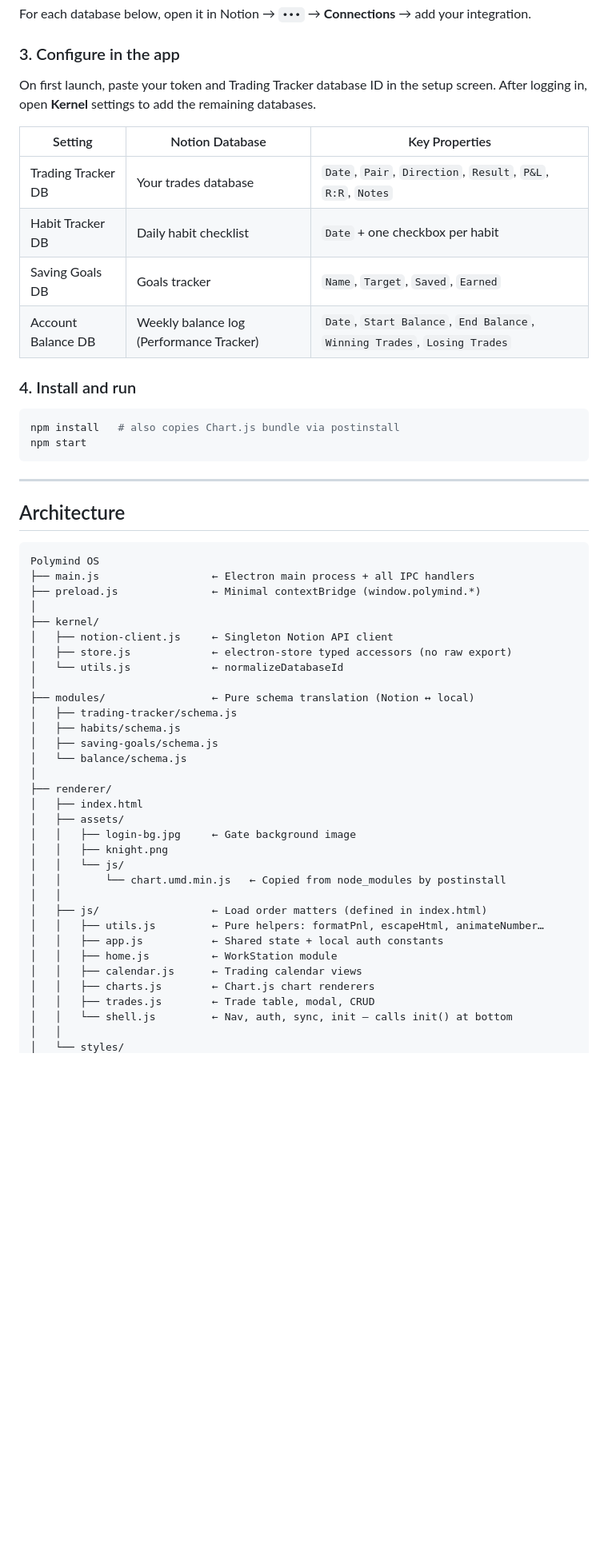
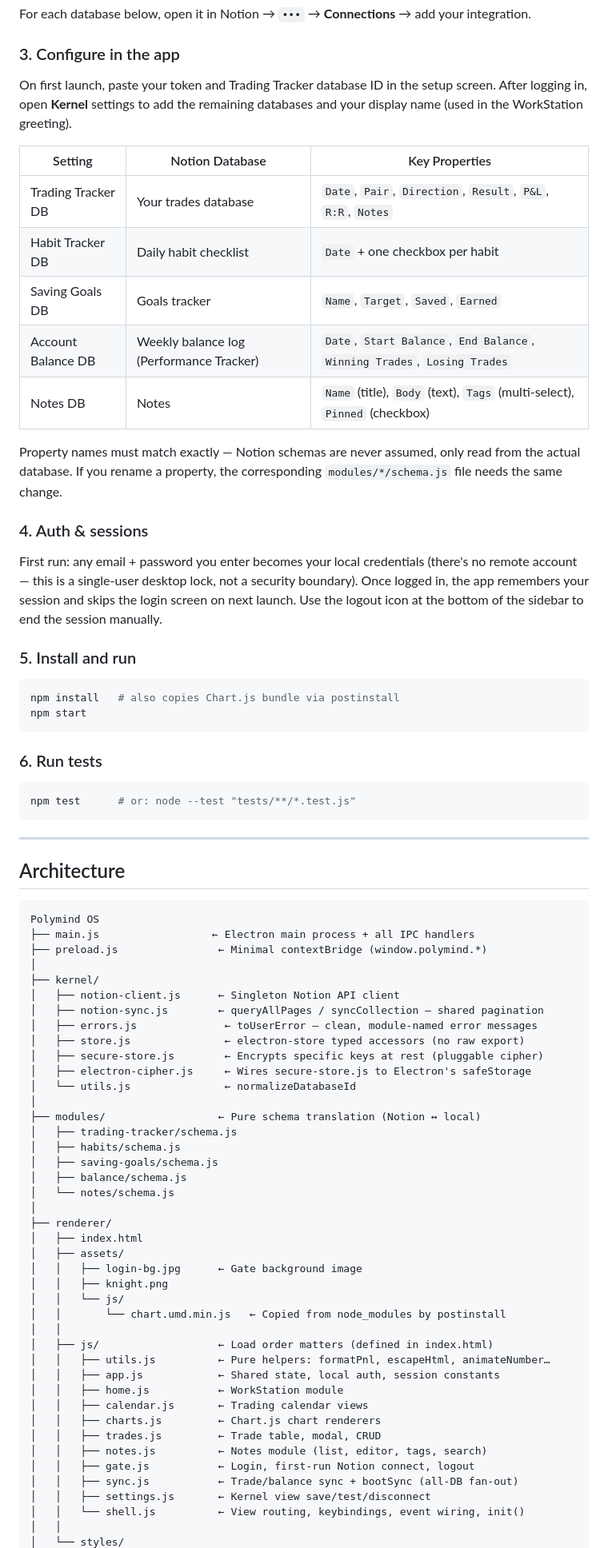
Before and after one commit to Francisss9/Polymind-OS, a Markdown page: README.md, the part around one of its changes. Shown at 80% size. Drawn GitHub-style; blank space fills up the shorter version.

Commit message:
Updated README.md to keep up with app's updates

````diff
--- a/README.md
+++ b/README.md
@@ -24,7 +25,7 @@ Go to [notion.so/my-integrations](https://www.notion.so/my-integrations), create
 For each database below, open it in Notion → `•••` → **Connections** → add your integration.
 
 ### 3. Configure in the app
-On first launch, paste your token and Trading Tracker database ID in the setup screen. After logging in, open **Kernel** settings to add the remaining databases.
+On first launch, paste your token and Trading Tracker database ID in the setup screen. After logging in, open **Kernel** settings to add the remaining databases and your display name (used in the WorkStation greeting).
 
 | Setting | Notion Database | Key Properties |
 |---|---|---|
@@ -32,12 +33,24 @@ On first launch, paste your token and Trading Tracker database ID in the setup s
 | Habit Tracker DB | Daily habit checklist | `Date` + one checkbox per habit |
 | Saving Goals DB | Goals tracker | `Name`, `Target`, `Saved`, `Earned` |
 | Account Balance DB | Weekly balance log (Performance Tracker) | `Date`, `Start Balance`, `End Balance`, `Winning Trades`, `Losing Trades` |
+| Notes DB | Notes | `Name` (title), `Body` (text), `Tags` (multi-select), `Pinned` (checkbox) |
 
-### 4. Install and run
+Property names must match exactly — Notion schemas are never assumed, only read from the actual database. If you rename a property, the corresponding `modules/*/schema.js` file needs the same change.
+
+### 4. Auth & sessions
+First run: any email + password you enter becomes your local credentials (there's no remote account — this is a single-user desktop lock, not a security boundary). Once logged in, the app remembers your session and skips the login screen on next launch. Use the logout icon at the bottom of the sidebar to end the session manually.
+
+### 5. Install and run
 
 ```bash
 npm install   # also copies Chart.js bundle via postinstall
 npm start
+```
+
+### 6. Run tests
+
+```bash
+npm test      # or: node --test "tests/**/*.test.js"
 ```
 
 ---
@@ -47,34 +60,43 @@ npm start
 ```
 Polymind OS
 ├── main.js                  ← Electron main process + all IPC handlers
-├── preload.js               ← Minimal contextBridge (window.polymind.*)
+├── preload.js                ← Minimal contextBridge (window.polymind.*)
 │
 ├── kernel/
-│   ├── notion-client.js     ← Singleton Notion API client
-│   ├── store.js             ← electron-store typed accessors (no raw export)
-│   └── utils.js             ← normalizeDatabaseId
+│   ├── notion-client.js      ← Singleton Notion API client
+│   ├── notion-sync.js        ← queryAllPages / syncCollection — shared pagination
+│   ├── errors.js              ← toUserError — clean, module-named error messages
+│   ├── store.js               ← electron-store typed accessors (no raw export)
+│   ├── secure-store.js        ← Encrypts specific keys at rest (pluggable cipher)
+│   ├── electron-cipher.js     ← Wires secure-store.js to Electron's safeStorage
+│   └── utils.js               ← normalizeDatabaseId
 │
-├── modules/                 ← Pure schema translation (Notion ↔ local)
+├── modules/                  ← Pure schema translation (Notion ↔ local)
 │   ├── trading-tracker/schema.js
 │   ├── habits/schema.js
 │   ├── saving-goals/schema.js
-│   └── balance/schema.js
+│   ├── balance/schema.js
+│   └── notes/schema.js
 │
 ├── renderer/
 │   ├── index.html
 │   ├── assets/
-│   │   ├── login-bg.jpg     ← Gate background image
+│   │   ├── login-bg.jpg      ← Gate background image
 │   │   ├── knight.png
 │   │   └── js/
 │   │       └── chart.umd.min.js   ← Copied from node_modules by postinstall
 │   │
-│   ├── js/                  ← Load order matters (defined in index.html)
-│   │   ├── utils.js         ← Pure helpers: formatPnl, escapeHtml, animateNumber…
-│   │   ├── app.js           ← Shared state + local auth constants
-│   │   ├── home.js          ← WorkStation module
-│   │   ├── calendar.js      ← Trading calendar views
-│   │   ├── charts.js        ← Chart.js chart renderers
-│   │   ├── trades.js        ← Trade table, modal, CRUD
-│   │   └── shell.js         ← Nav, auth, sync, init — calls init() at bottom
+│   ├── js/                   ← Load order matters (defined in index.html)
+│   │   ├── utils.js          ← Pure helpers: formatPnl, escapeHtml, animateNumber…
+│   │   ├── app.js            ← Shared state, local auth, session constants
+│   │   ├── home.js           ← WorkStation module
+│   │   ├── calendar.js       ← Trading calendar views
+│   │   ├── charts.js         ← Chart.js chart renderers
+│   │   ├── trades.js         ← Trade table, modal, CRUD
+│   │   ├── notes.js          ← Notes module (list, editor, tags, search)
+│   │   ├── gate.js           ← Login, first-run Notion connect, logout
+│   │   ├── sync.js           ← Trade/balance sync + bootSync (all-DB fan-out)
+│   │   ├── settings.js       ← Kernel view save/test/disconnect
+│   │   └── shell.js          ← View routing, keybindings, event wiring, init()
 │   │
 │   └── styles/
````
Also changed, not shown: other parts of README.md (+34 -16 lines).
